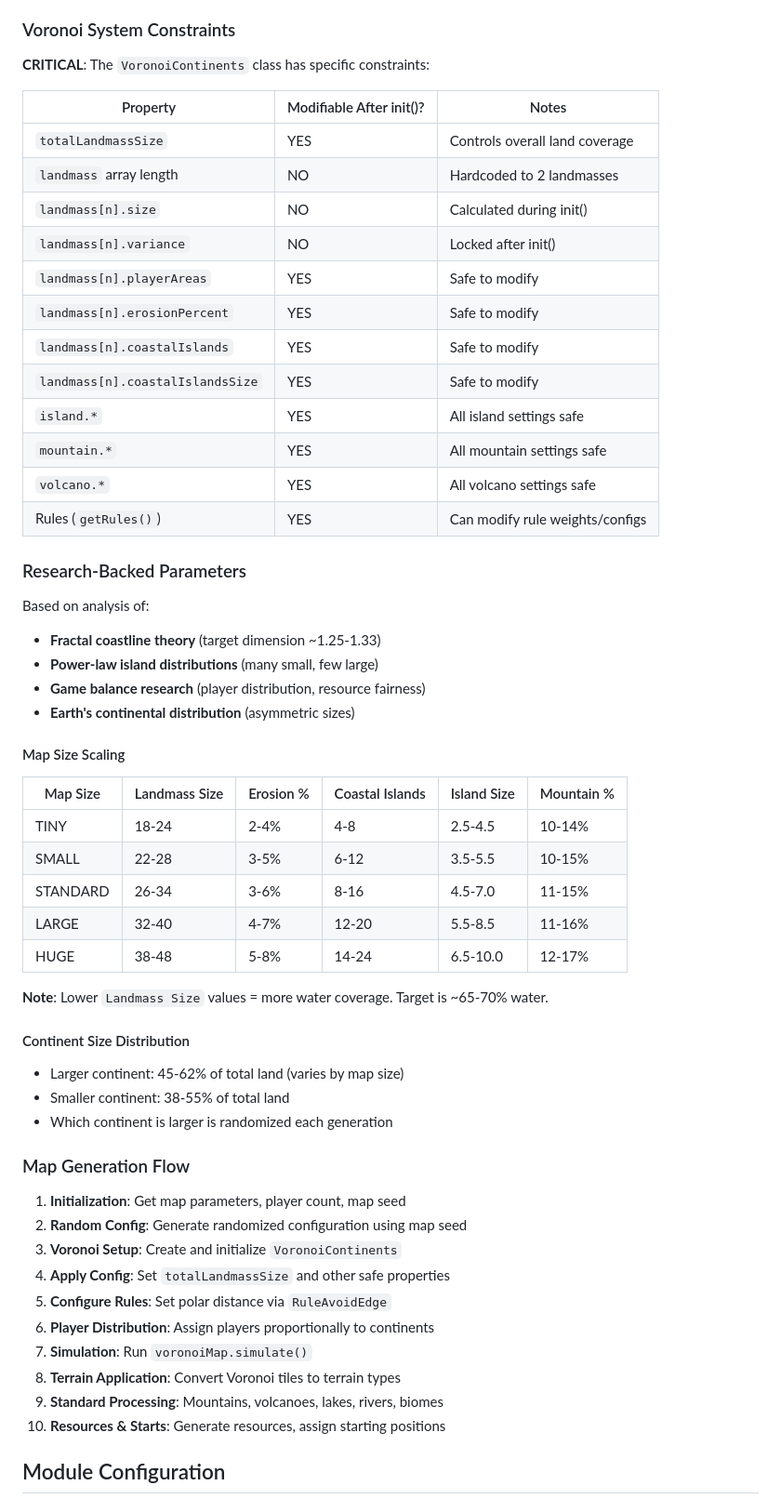
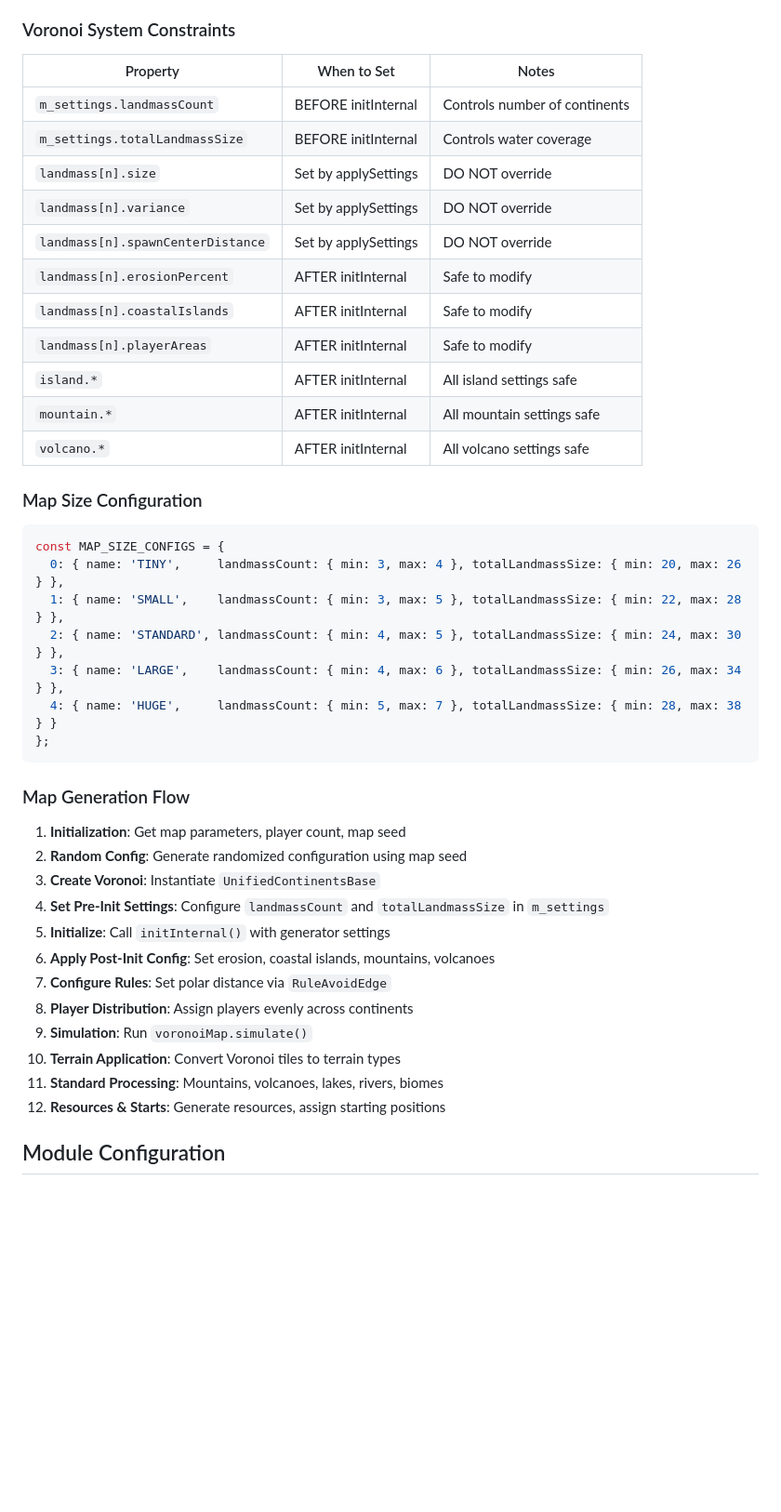
Before and after one commit to ghost-ng/ContinentsPlusPlus, a Markdown page: CLAUDE.md, the part around one of its changes. Shown at 93% size. GitHub-like rendering; blank space fills up the shorter version.

````diff
--- a/CLAUDE.md
+++ b/CLAUDE.md
@@ -65,61 +85,46 @@ The map generation uses a **randomized configuration system** that produces uniq
 
 ### Voronoi System Constraints
 
-**CRITICAL**: The `VoronoiContinents` class has specific constraints:
+| Property | When to Set | Notes |
+|----------|-------------|-------|
+| `m_settings.landmassCount` | BEFORE initInternal | Controls number of continents |
+| `m_settings.totalLandmassSize` | BEFORE initInternal | Controls water coverage |
+| `landmass[n].size` | Set by applySettings | DO NOT override |
+| `landmass[n].variance` | Set by applySettings | DO NOT override |
+| `landmass[n].spawnCenterDistance` | Set by applySettings | DO NOT override |
+| `landmass[n].erosionPercent` | AFTER initInternal | Safe to modify |
+| `landmass[n].coastalIslands` | AFTER initInternal | Safe to modify |
+| `landmass[n].playerAreas` | AFTER initInternal | Safe to modify |
+| `island.*` | AFTER initInternal | All island settings safe |
+| `mountain.*` | AFTER initInternal | All mountain settings safe |
+| `volcano.*` | AFTER initInternal | All volcano settings safe |
 
-| Property | Modifiable After init()? | Notes |
-|----------|-------------------------|-------|
-| `totalLandmassSize` | YES | Controls overall land coverage |
-| `landmass` array length | NO | Hardcoded to 2 landmasses |
-| `landmass[n].size` | NO | Calculated during init() |
-| `landmass[n].variance` | NO | Locked after init() |
-| `landmass[n].playerAreas` | YES | Safe to modify |
-| `landmass[n].erosionPercent` | YES | Safe to modify |
-| `landmass[n].coastalIslands` | YES | Safe to modify |
-| `landmass[n].coastalIslandsSize` | YES | Safe to modify |
-| `island.*` | YES | All island settings safe |
-| `mountain.*` | YES | All mountain settings safe |
-| `volcano.*` | YES | All volcano settings safe |
-| Rules (`getRules()`) | YES | Can modify rule weights/configs |
+### Map Size Configuration
 
-### Research-Backed Parameters
-
-Based on analysis of:
-- **Fractal coastline theory** (target dimension ~1.25-1.33)
-- **Power-law island distributions** (many small, few large)
-- **Game balance research** (player distribution, resource fairness)
-- **Earth's continental distribution** (asymmetric sizes)
-
-#### Map Size Scaling
-
-| Map Size | Landmass Size | Erosion % | Coastal Islands | Island Size | Mountain % |
-|----------|---------------|-----------|-----------------|-------------|------------|
-| TINY     | 18-24         | 2-4%      | 4-8             | 2.5-4.5     | 10-14%     |
-| SMALL    | 22-28         | 3-5%      | 6-12            | 3.5-5.5     | 10-15%     |
-| STANDARD | 26-34         | 3-6%      | 8-16            | 4.5-7.0     | 11-15%     |
-| LARGE    | 32-40         | 4-7%      | 12-20           | 5.5-8.5     | 11-16%     |
-| HUGE     | 38-48         | 5-8%      | 14-24           | 6.5-10.0    | 12-17%     |
-
-**Note**: Lower `Landmass Size` values = more water coverage. Target is ~65-70% water.
-
-#### Continent Size Distribution
-
-- Larger continent: 45-62% of total land (varies by map size)
-- Smaller continent: 38-55% of total land
-- Which continent is larger is randomized each generation
+```javascript
+const MAP_SIZE_CONFIGS = {
+  0: { name: 'TINY',     landmassCount: { min: 3, max: 4 }, totalLandmassSize: { min: 20, max: 26 } },
+  1: { name: 'SMALL',    landmassCount: { min: 3, max: 5 }, totalLandmassSize: { min: 22, max: 28 } },
+  2: { name: 'STANDARD', landmassCount: { min: 4, max: 5 }, totalLandmassSize: { min: 24, max: 30 } },
+  3: { name: 'LARGE',    landmassCount: { min: 4, max: 6 }, totalLandmassSize: { min: 26, max: 34 } },
+  4: { name: 'HUGE',     landmassCount: { min: 5, max: 7 }, totalLandmassSize: { min: 28, max: 38 } }
+};
+```
 
 ### Map Generation Flow
 
 1. **Initialization**: Get map parameters, player count, map seed
 2. **Random Config**: Generate randomized configuration using map seed
-3. **Voronoi Setup**: Create and initialize `VoronoiContinents`
-4. **Apply Config**: Set `totalLandmassSize` and other safe properties
-5. **Configure Rules**: Set polar distance via `RuleAvoidEdge`
-6. **Player Distribution**: Assign players proportionally to continents
-7. **Simulation**: Run `voronoiMap.simulate()`
-8. **Terrain Application**: Convert Voronoi tiles to terrain types
-9. **Standard Processing**: Mountains, volcanoes, lakes, rivers, biomes
-10. **Resources & Starts**: Generate resources, assign starting positions
+3. **Create Voronoi**: Instantiate `UnifiedContinentsBase`
+4. **Set Pre-Init Settings**: Configure `landmassCount` and `totalLandmassSize` in `m_settings`
+5. **Initialize**: Call `initInternal()` with generator settings
+6. **Apply Post-Init Config**: Set erosion, coastal islands, mountains, volcanoes
+7. **Configure Rules**: Set polar distance via `RuleAvoidEdge`
+8. **Player Distribution**: Assign players evenly across continents
+9. **Simulation**: Run `voronoiMap.simulate()`
+10. **Terrain Application**: Convert Voronoi tiles to terrain types
+11. **Standard Processing**: Mountains, volcanoes, lakes, rivers, biomes
+12. **Resources & Starts**: Generate resources, assign starting positions
 
 ## Module Configuration
 
````
Also changed, not shown: other parts of CLAUDE.md (+95 -104 lines).
